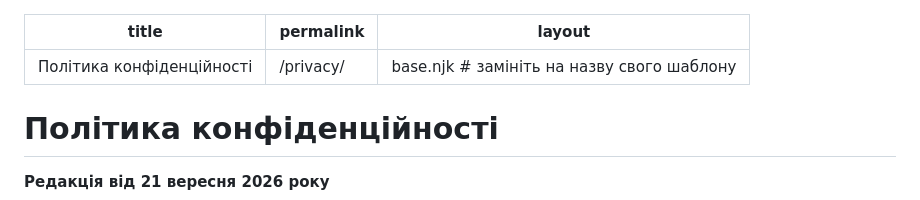
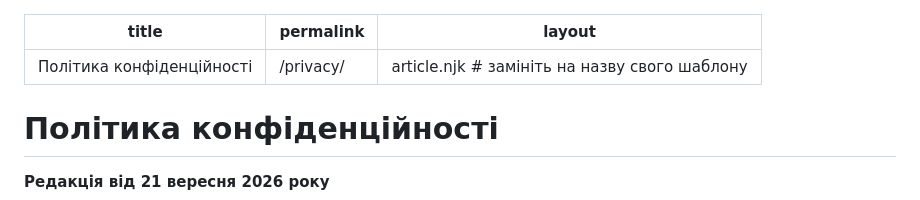
Before and after one commit to hypnoser/krzhv, a Markdown page: src/privacy.md, the part around the change. Drawn GitHub-style.

Commit message:
Update layout template in privacy policy

```diff
--- a/src/privacy.md
+++ b/src/privacy.md
@@ -1,7 +1,7 @@
 ---
 title: Політика конфіденційності
 permalink: /privacy/
-layout: base.njk  # замініть на назву свого шаблону
+layout: article.njk  # замініть на назву свого шаблону
 ---
 
 # Політика конфіденційності
```
